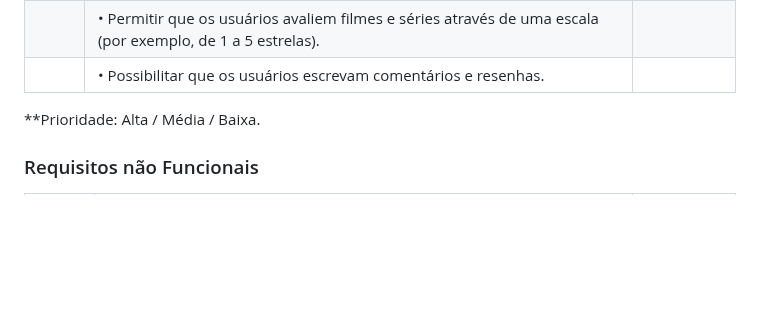
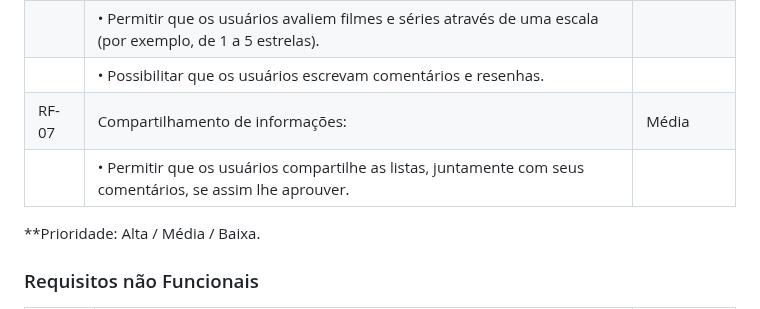
Before and after one commit to ICEI-PUC-Minas-PMV-ADS/pmv-ads-2023-2-e1-proj-web-t6-catalogocinematograficodigital, a Markdown page: documentos/02-Especificação do Projeto.md, the part around the change. Rendered like a GitHub page; blank space fills up the shorter version.

Commit message:
Update 02-Especificação do Projeto.md
Adição do requisto funcional de compartilhamento de listas entre usuários.

```diff
--- a/documentos/02-Especificação do Projeto.md
+++ b/documentos/02-Especificação do Projeto.md
@@ -126,7 +126,8 @@ As tabelas que se seguem apresentam os requisitos funcionais e não funcionais q
 | RF-06 |  Avaliações e Comentários:| Média  |
 |       |  •	Permitir que os usuários avaliem filmes e séries através de uma escala (por exemplo, de 1 a 5 estrelas).|       |
 |       |  •	Possibilitar que os usuários escrevam comentários e resenhas.|       |
-
+| RF-07 |  Compartilhamento de informações:| Média  |
+|       |  •	Permitir que os usuários compartilhe as listas, juntamente com seus comentários, se assim lhe aprouver.|       |
 
 **Prioridade: Alta / Média / Baixa.
 
```
